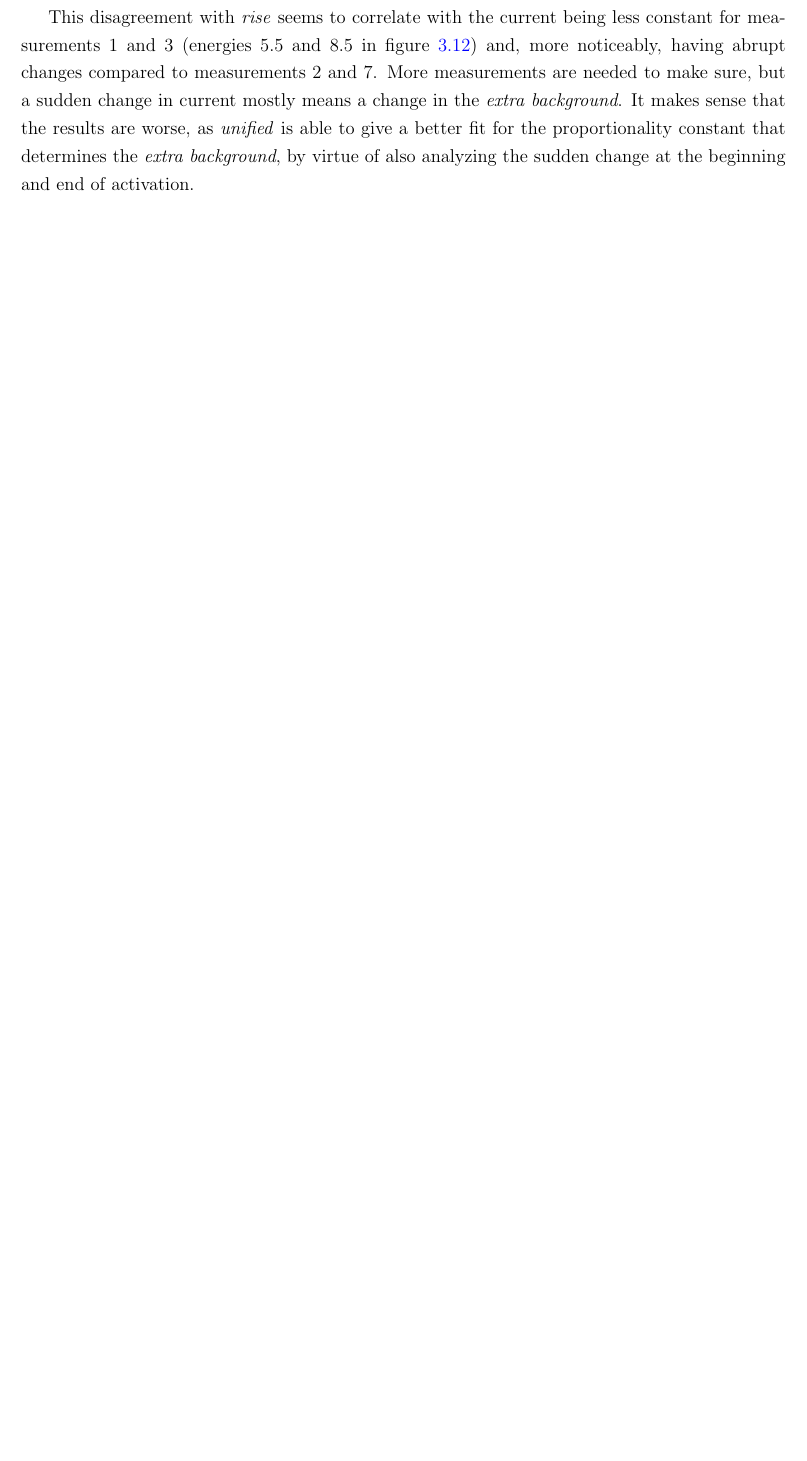
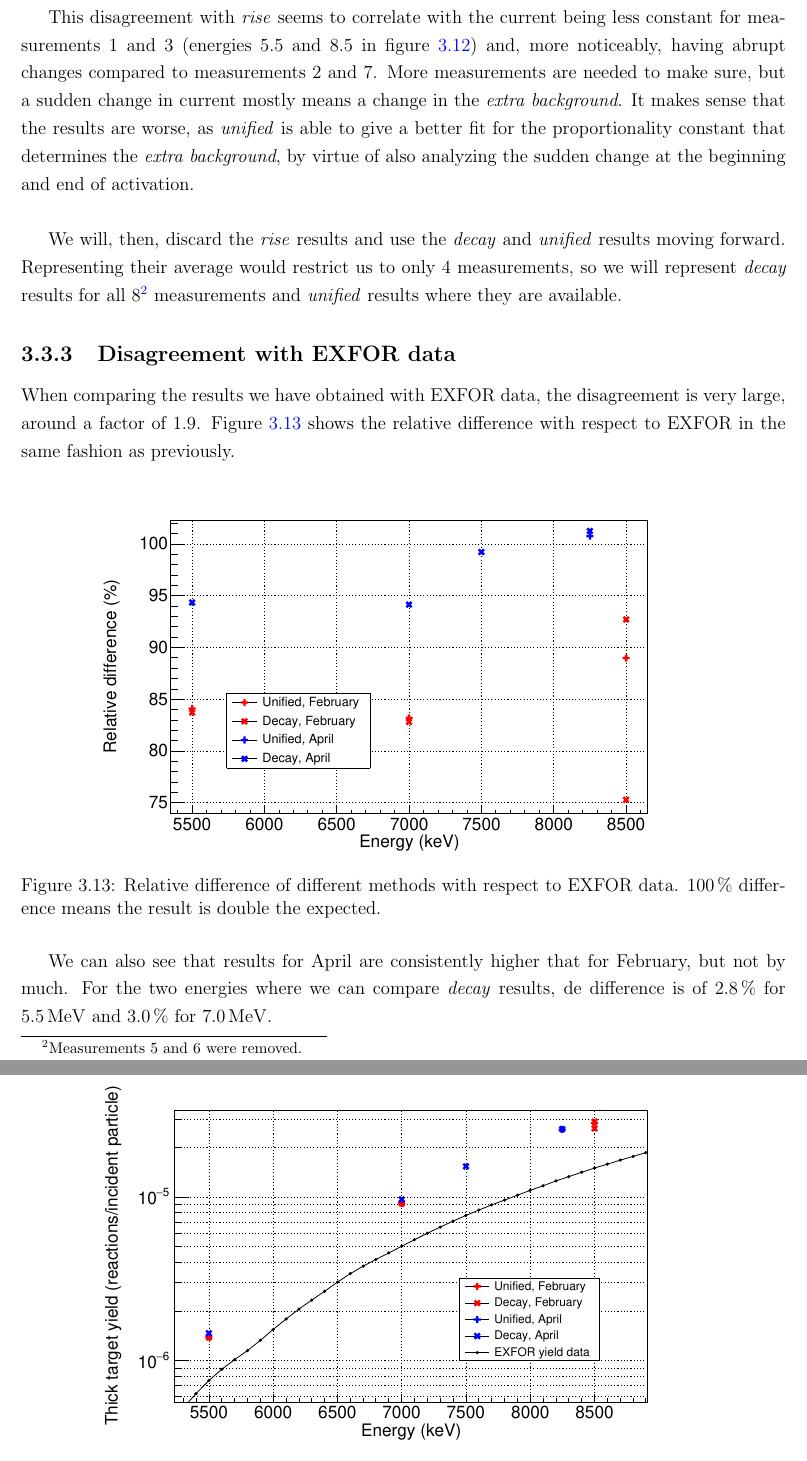
Before and after one commit to kreir42/TFM, a LaTeX thesis (latex/TFM.tex): part of page 27 of 37 before the commit and two parts of pages 27 and 28 of 38 after it, the two joined at a grey line, cut so that both start at the same text, the shorter picture padded with empty space. Compiled offline with pdfLaTeX.

Commit message:
resultados finales de activación

```diff
--- a/latex/TFM.tex
+++ b/latex/TFM.tex
@@ -666,8 +666,32 @@ The difference between \textit{decay} and the average between \textit{unified} a
 This disagreement with \textit{rise} seems to correlate with the current being less constant for measurements 1 and 3 (energies \num{5.5} and \num{8.5} in figure \ref{activation_method_comparison}) and, more noticeably, having abrupt changes compared to measurements 2 and 7.
 More measurements are needed to make sure, but a sudden change in current mostly means a change in the \textit{extra background}.
 It makes sense that the results are worse, as \textit{unified} is able to give a better fit for the proportionality constant that determines the \textit{extra background}, by virtue of also analyzing the sudden change at the beginning and end of activation.
+\\
 
+We will, then, discard the \textit{rise} results and use the \textit{decay} and \textit{unified} results moving forward.
+Representing their average would restrict us to only 4 measurements, so we will represent \textit{decay} results for all 8\footnote{Measurements 5 and 6 were removed.} measurements and \textit{unified} results where they are available.
 
+\subsection{Disagreement with EXFOR data}
+When comparing the results we have obtained with EXFOR data, the disagreement is very large, around a factor of 1.9.
+Figure \ref{activation_result_diffs} shows the relative difference with respect to EXFOR in the same fashion as previously.
+
+\begin{figure}[H]
+	\centering
+	\includegraphics[width=0.80\textwidth]{activation_result_diffs.eps}
+	\caption{Relative difference of different methods with respect to EXFOR data.
+	\qty{+100}{\percent} difference means the result is double the expected.}
+	\label{activation_result_diffs}
+\end{figure}
+
+We can also see that results for April are consistently higher that for February, but not by much.
+For the two energies where we can compare \textit{decay} results, de difference is of \qty{2.8}{\percent} for \qty{5.5}{\MeV} and \qty{3.0}{\percent} for \qty{7.0}{\MeV}.
+
+\begin{figure}[H]
+	\centering
+	\includegraphics[width=0.80\textwidth]{activation_final_results.eps}
+	\caption{}
+	\label{activation_final_results}
+\end{figure}
 
 %%%
 %%%	TOF
```
Also changed, not shown: latex/activation_final_results.eps (added), latex/activation_result_diffs.eps (added), latex/TFM.tex (2 more changed lines), 1 other file.
